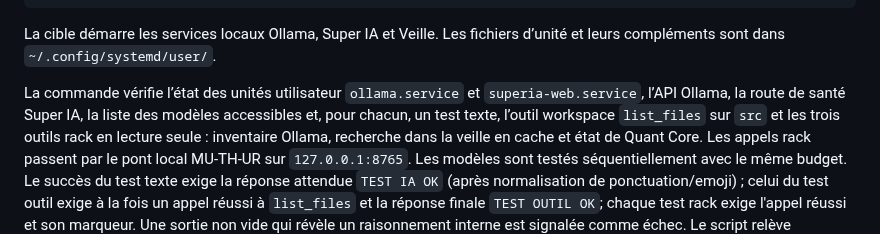
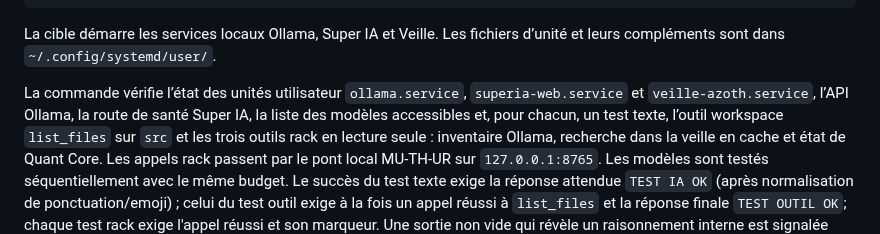
Before and after one commit to propann/super-ia, a Markdown page: docs/DIAGNOSTIC_CHAT_LOCAL.md, the part around the change. GitHub-like rendering.

Commit message:
docs: ajoute la veille au contrôle systemd

```diff
--- a/docs/DIAGNOSTIC_CHAT_LOCAL.md
+++ b/docs/DIAGNOSTIC_CHAT_LOCAL.md
@@ -33,8 +33,8 @@ systemctl --user status superia-local.target ollama.service superia-web.service
 La cible démarre les services locaux Ollama, Super IA et Veille. Les fichiers
 d’unité et leurs compléments sont dans `~/.config/systemd/user/`.
 
-La commande vérifie l’état des unités utilisateur `ollama.service` et
-`superia-web.service`, l’API Ollama, la route de santé Super IA, la liste des
+La commande vérifie l’état des unités utilisateur `ollama.service`,
+`superia-web.service` et `veille-azoth.service`, l’API Ollama, la route de santé Super IA, la liste des
 modèles accessibles et, pour chacun, un test texte, l’outil workspace
 `list_files` sur `src` et les trois outils rack en lecture seule : inventaire
 Ollama, recherche dans la veille en cache et état de Quant Core. Les appels
```
